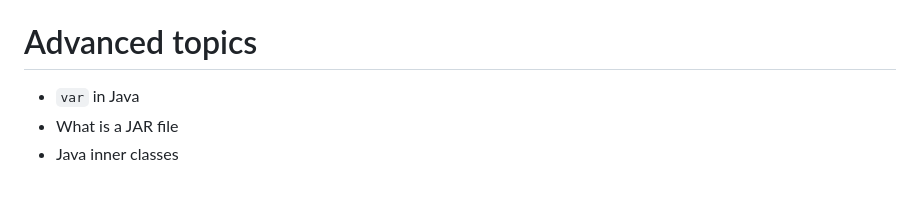
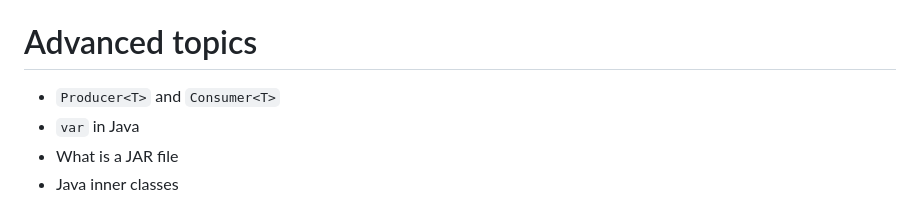
Before and after one commit to Billy-Spearman-WCCI/RaceCarExtension, a Markdown page: README.md, the part around the change. GitHub-like rendering.

Commit message:
Add more topics we might have time for

```diff
--- a/README.md
+++ b/README.md
@@ -1631,6 +1631,7 @@ curl -X POST http://localhost:8080/process_form -d fname=John -d lname=Doe
 
 # Advanced topics
 
+* `Producer<T>` and `Consumer<T>`
 * `var` in Java
 * What is a JAR file
 * Java inner classes
```
